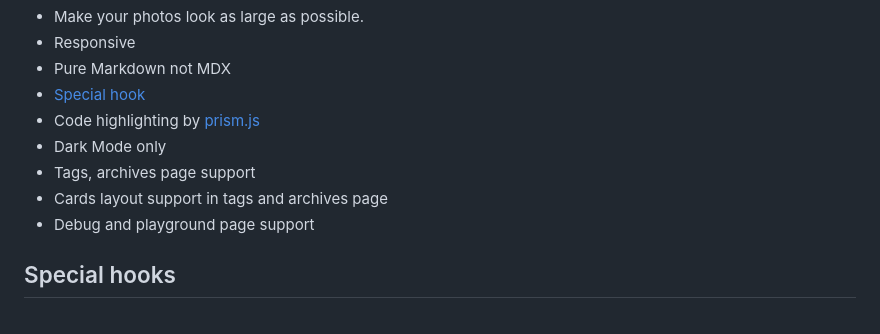
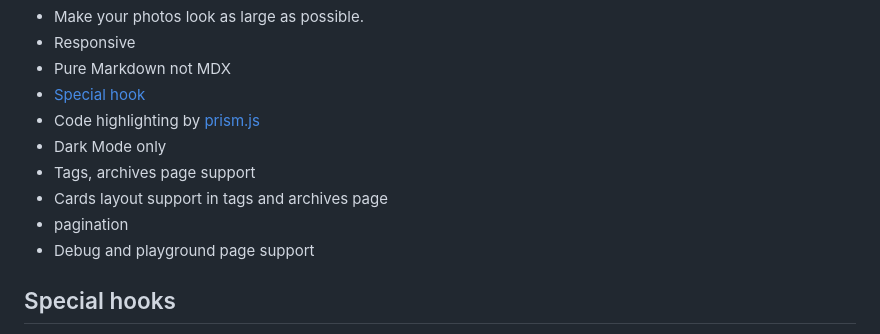
Before and after one commit to tenpaMk2/gatsby-theme-figure-blog, a Markdown page: theme/README.md, the part around the change. Drawn GitHub-style.

Commit message:
:memo: Add features.

```diff
--- a/theme/README.md
+++ b/theme/README.md
@@ -16,6 +16,7 @@ The simple blogging theme that is suitable for photographs.
 - Dark Mode only
 - Tags, archives page support
 - Cards layout support in tags and archives page
+- pagination
 - Debug and playground page support
 
 ## Special hooks
```
